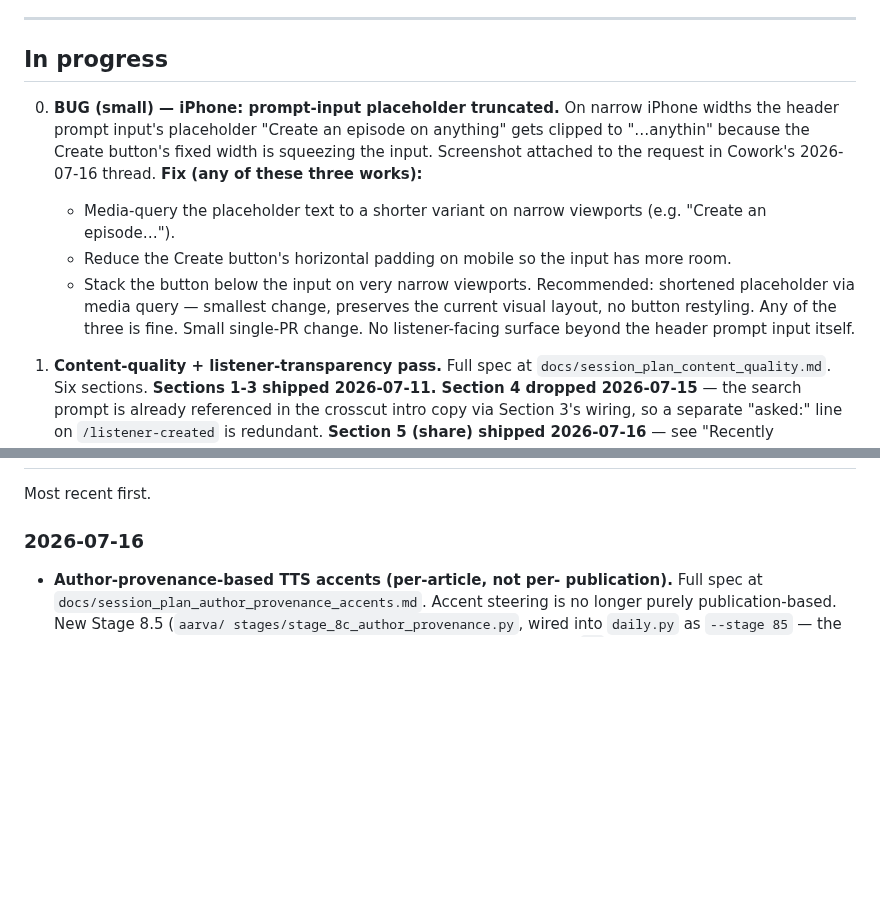
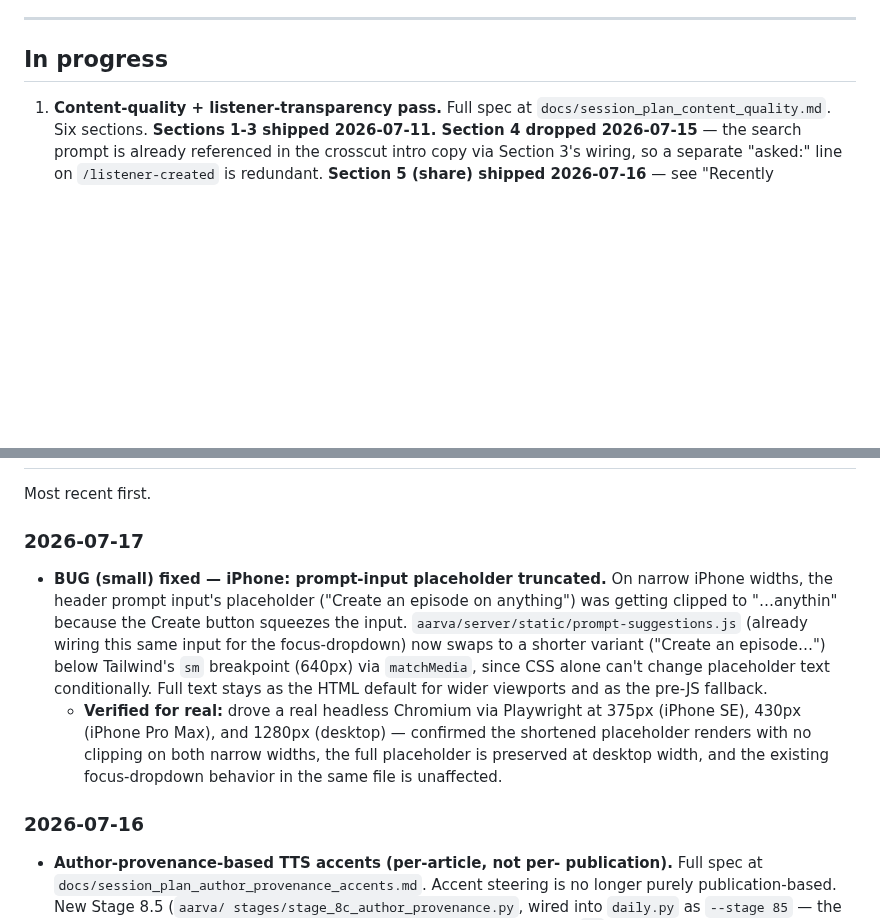
Before and after one commit to srik-create/aarva, a Markdown page: docs/roadmap.md, 2 parts joined by grey strips. Drawn GitHub-style; blank space fills up the shorter version.

Commit message:
docs(roadmap): mark iPhone placeholder truncation fix done
Co-Authored-By: Claude Sonnet 5 <noreply@anthropic.com>

```diff
--- a/docs/roadmap.md
+++ b/docs/roadmap.md
@@ -24,24 +24,6 @@ GitHub Pages.
 ---
 
 ## In progress
-
-0. **BUG (small) — iPhone: prompt-input placeholder truncated.** On
-   narrow iPhone widths the header prompt input's placeholder
-   "Create an episode on anything" gets clipped to "…anythin" because
-   the Create button's fixed width is squeezing the input. Screenshot
-   attached to the request in Cowork's 2026-07-16 thread.
-   **Fix (any of these three works):**
-   - Media-query the placeholder text to a shorter variant on
-     narrow viewports (e.g. "Create an episode…").
-   - Reduce the Create button's horizontal padding on mobile so
-     the input has more room.
-   - Stack the button below the input on very narrow viewports.
-   Recommended: shortened placeholder via media query — smallest
-   change, preserves the current visual layout, no button
-   restyling. Any of the three is fine.
-   Small single-PR change. No listener-facing surface beyond the
-   header prompt input itself.
-
 
 1. **Content-quality + listener-transparency pass.**
    Full spec at `docs/session_plan_content_quality.md`. Six
@@ -118,5 +100,24 @@ the sequence.
 
 Most recent first.
+
+### 2026-07-17
+
+- **BUG (small) fixed — iPhone: prompt-input placeholder truncated.**
+  On narrow iPhone widths, the header prompt input's placeholder
+  ("Create an episode on anything") was getting clipped to
+  "…anythin" because the Create button squeezes the input.
+  `aarva/server/static/prompt-suggestions.js` (already wiring this
+  same input for the focus-dropdown) now swaps to a shorter variant
+  ("Create an episode…") below Tailwind's `sm` breakpoint (640px) via
+  `matchMedia`, since CSS alone can't change placeholder text
+  conditionally. Full text stays as the HTML default for wider
+  viewports and as the pre-JS fallback.
+  - **Verified for real:** drove a real headless Chromium via
+    Playwright at 375px (iPhone SE), 430px (iPhone Pro Max), and
+    1280px (desktop) — confirmed the shortened placeholder renders
+    with no clipping on both narrow widths, the full placeholder is
+    preserved at desktop width, and the existing focus-dropdown
+    behavior in the same file is unaffected.
 
 ### 2026-07-16
 
```
Also changed, not shown: other parts of docs/roadmap.md (+1 -1 lines).
